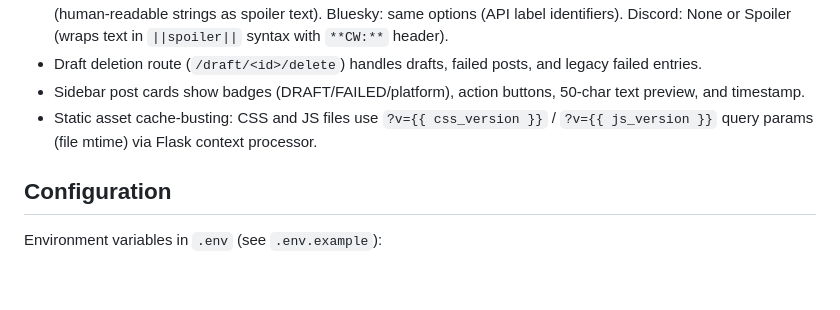
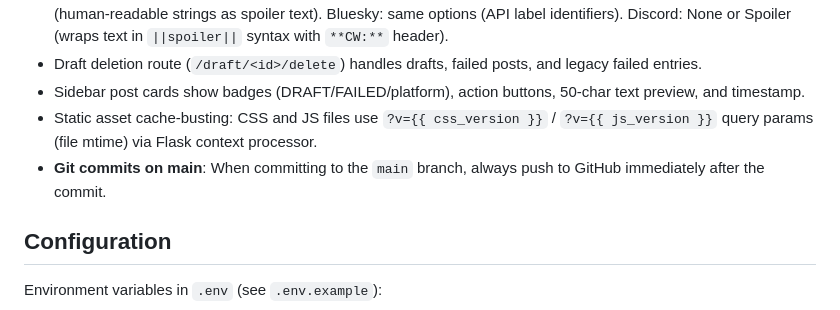
Before and after one commit to bobmonsour/social-posting, a Markdown page: CLAUDE.md, the part around the change. Drawn GitHub-style; blank space fills up the shorter version.

Commit message:
Add convention to auto-push after commits on main
Co-Authored-By: Claude Opus 4.6 <noreply@anthropic.com>

```diff
--- a/CLAUDE.md
+++ b/CLAUDE.md
@@ -328,6 +328,7 @@ The compose page sidebar shows "Sites to Post" from `built-with-eleventy.md`. Ea
 - Draft deletion route (`/draft/<id>/delete`) handles drafts, failed posts, and legacy failed entries.
 - Sidebar post cards show badges (DRAFT/FAILED/platform), action buttons, 50-char text preview, and timestamp.
 - Static asset cache-busting: CSS and JS files use `?v={{ css_version }}` / `?v={{ js_version }}` query params (file mtime) via Flask context processor.
+- **Git commits on main**: When committing to the `main` branch, always push to GitHub immediately after the commit.
 
 ## Configuration
 
```
